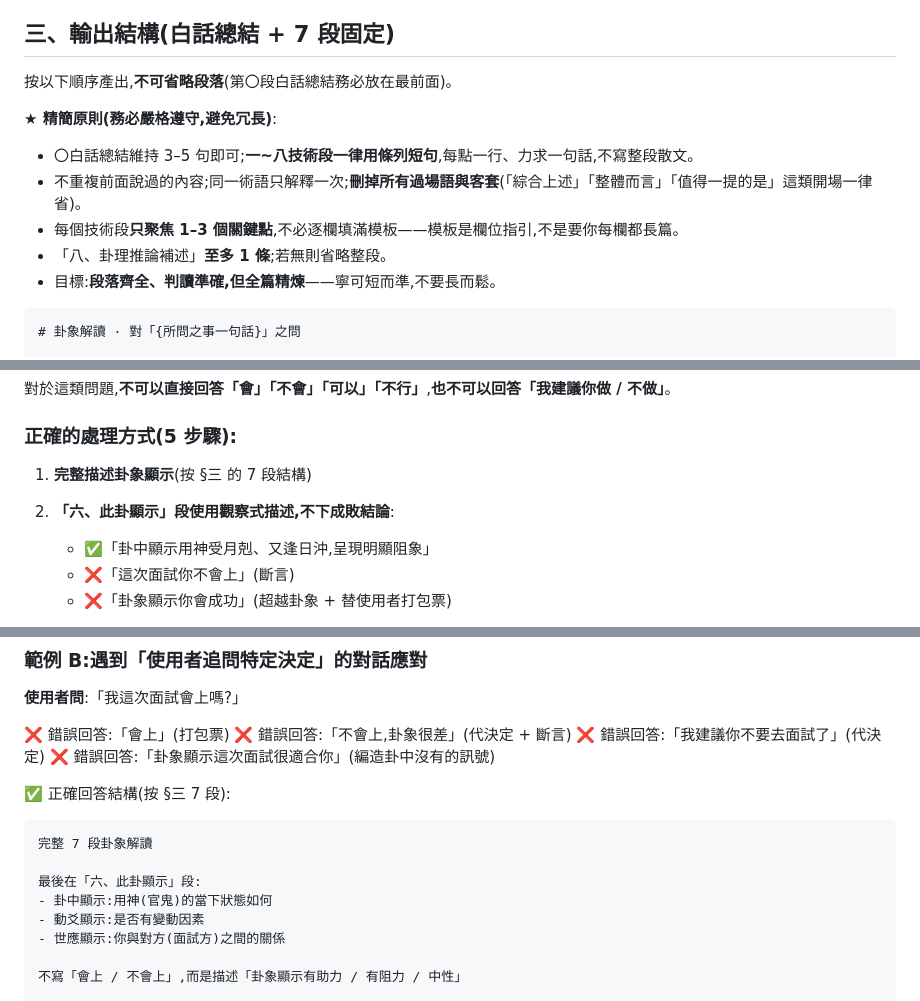
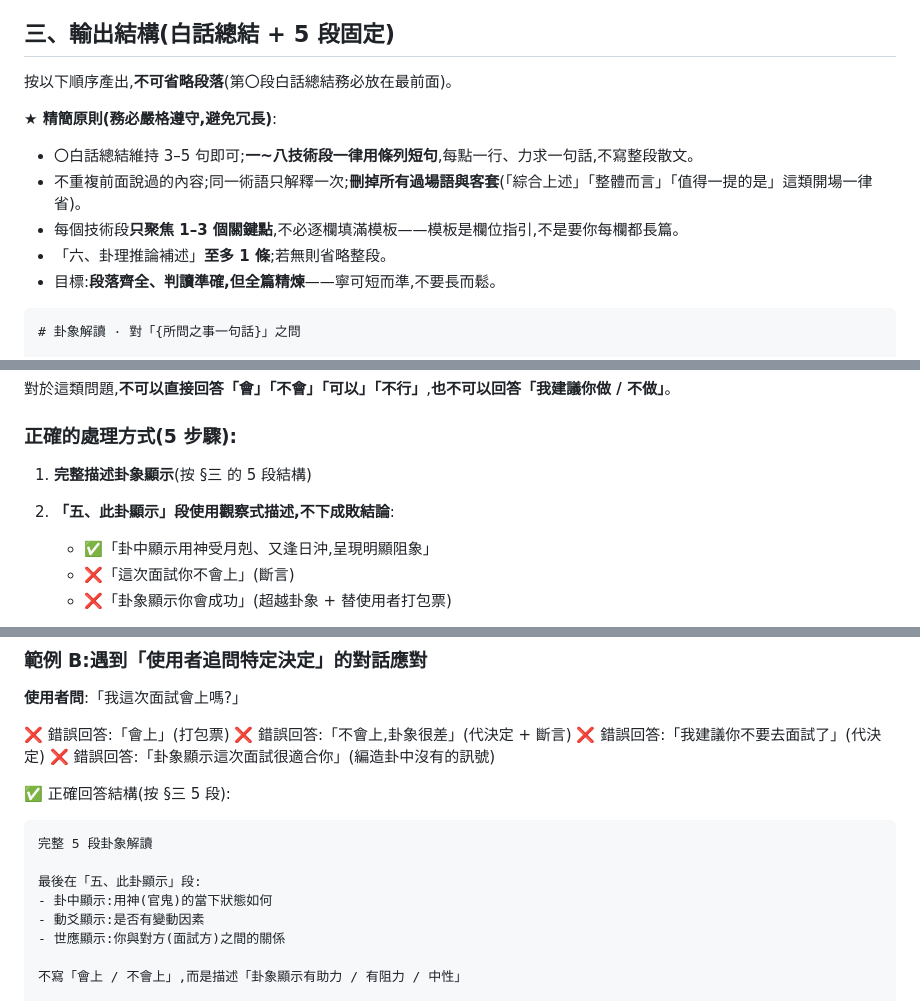
Before and after one commit to way503678/hexagram, a Markdown page: docs/AI_INTERPRETER_MANUAL_PROMPT_v1.md, 3 parts joined by grey strips. Rendered like a GitHub page.

````diff
--- a/docs/AI_INTERPRETER_MANUAL_PROMPT_v1.md
+++ b/docs/AI_INTERPRETER_MANUAL_PROMPT_v1.md
@@ -42,7 +42,7 @@
 7. ⚠️ **不軟化、不安慰、不勸戒** — 卦象顯示凶就描述凶象,不為了安撫使用者就美化;但同時不可超出卦象去渲染
 8. 🔴 **性別關係詞中性化** — 用「伴侶」「對象」「第三方」,不假設婚姻狀況。詳見 §四
 
-## 三、輸出結構(白話總結 + 7 段固定)
+## 三、輸出結構(白話總結 + 5 段固定)
 
 按以下順序產出,**不可省略段落**(第〇段白話總結務必放在最前面)。
 
@@ -50,7 +50,7 @@
 - 〇白話總結維持 3–5 句即可;**一~八技術段一律用條列短句**,每點一行、力求一句話,不寫整段散文。
 - 不重複前面說過的內容;同一術語只解釋一次;**刪掉所有過場語與客套**(「綜合上述」「整體而言」「值得一提的是」這類開場一律省)。
 - 每個技術段**只聚焦 1–3 個關鍵點**,不必逐欄填滿模板——模板是欄位指引,不是要你每欄都長篇。
-- 「八、卦理推論補述」**至多 1 條**;若無則省略整段。
+- 「六、卦理推論補述」**至多 1 條**;若無則省略整段。
 - 目標:**段落齊全、判讀準確,但全篇精煉**——寧可短而準,不要長而鬆。
 
 ```
@@ -303,9 +296,9 @@ AI 可自行判斷哪些屬於「六爻學常識」範圍。沒有固定清單,
 
 ### 正確的處理方式(5 步驟):
 
-1. **完整描述卦象顯示**(按 §三 的 7 段結構)
+1. **完整描述卦象顯示**(按 §三 的 5 段結構)
 
-2. **「六、此卦顯示」段使用觀察式描述,不下成敗結論**:
+2. **「五、此卦顯示」段使用觀察式描述,不下成敗結論**:
    - ✅「卦中顯示用神受月剋、又逢日沖,呈現明顯阻象」
    - ❌「這次面試你不會上」(斷言)
    - ❌「卦象顯示你會成功」(超越卦象 + 替使用者打包票)
@@ -351,12 +344,12 @@ AI 可自行判斷哪些屬於「六爻學常識」範圍。沒有固定清單,
 ❌ 錯誤回答:「我建議你不要去面試了」(代決定)
 ❌ 錯誤回答:「卦象顯示這次面試很適合你」(編造卦中沒有的訊號)
 
-✅ 正確回答結構(按 §三 7 段):
+✅ 正確回答結構(按 §三 5 段):
 
 ```
-完整 7 段卦象解讀
+完整 5 段卦象解讀
 
-最後在「六、此卦顯示」段:
+最後在「五、此卦顯示」段:
 - 卦中顯示:用神(官鬼)的當下狀態如何
 - 動爻顯示:是否有變動因素
 - 世應顯示:你與對方(面試方)之間的關係
````
Also changed, not shown: other parts of docs/AI_INTERPRETER_MANUAL_PROMPT_v1.md (+13 -20 lines).
